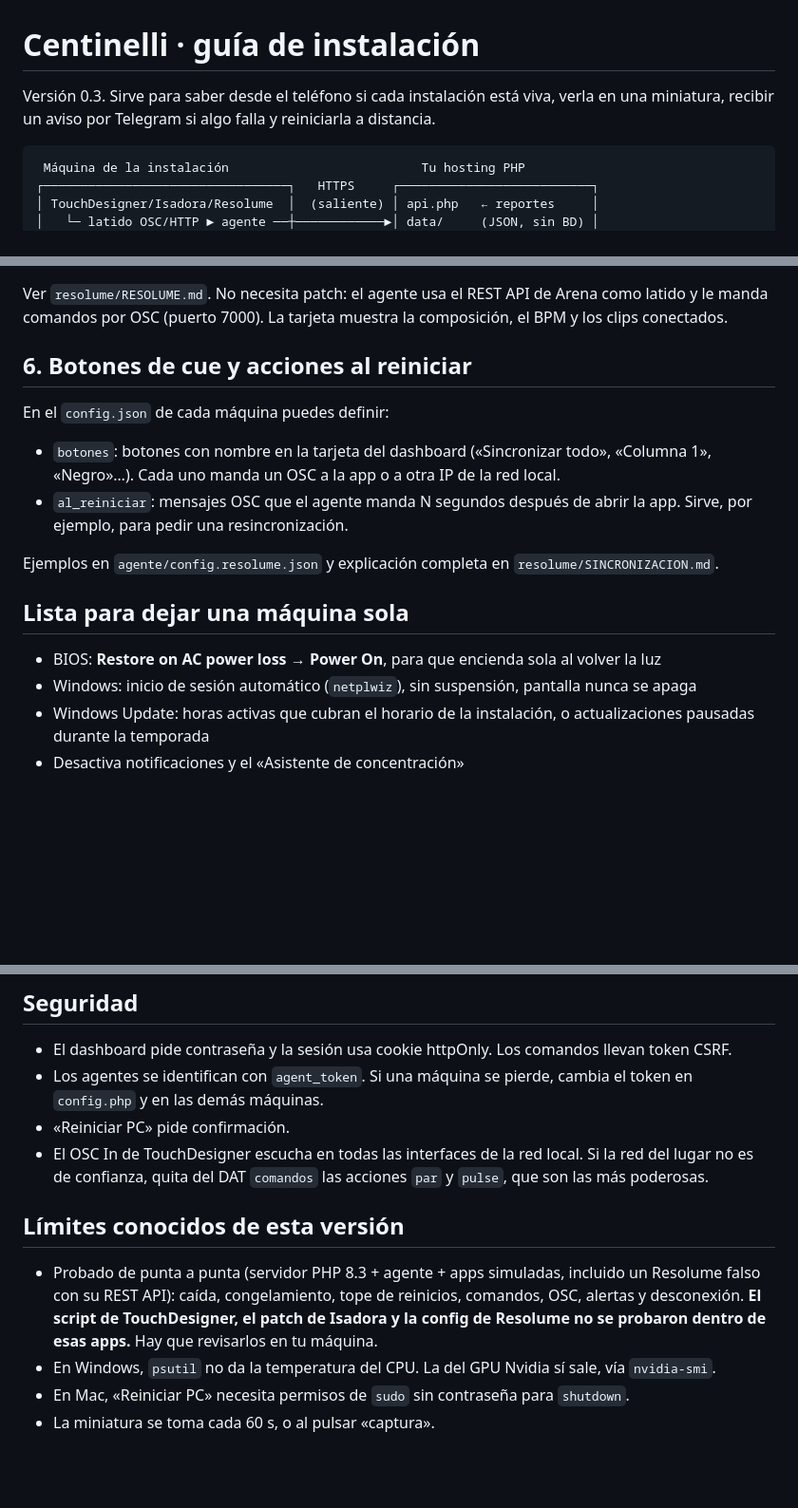
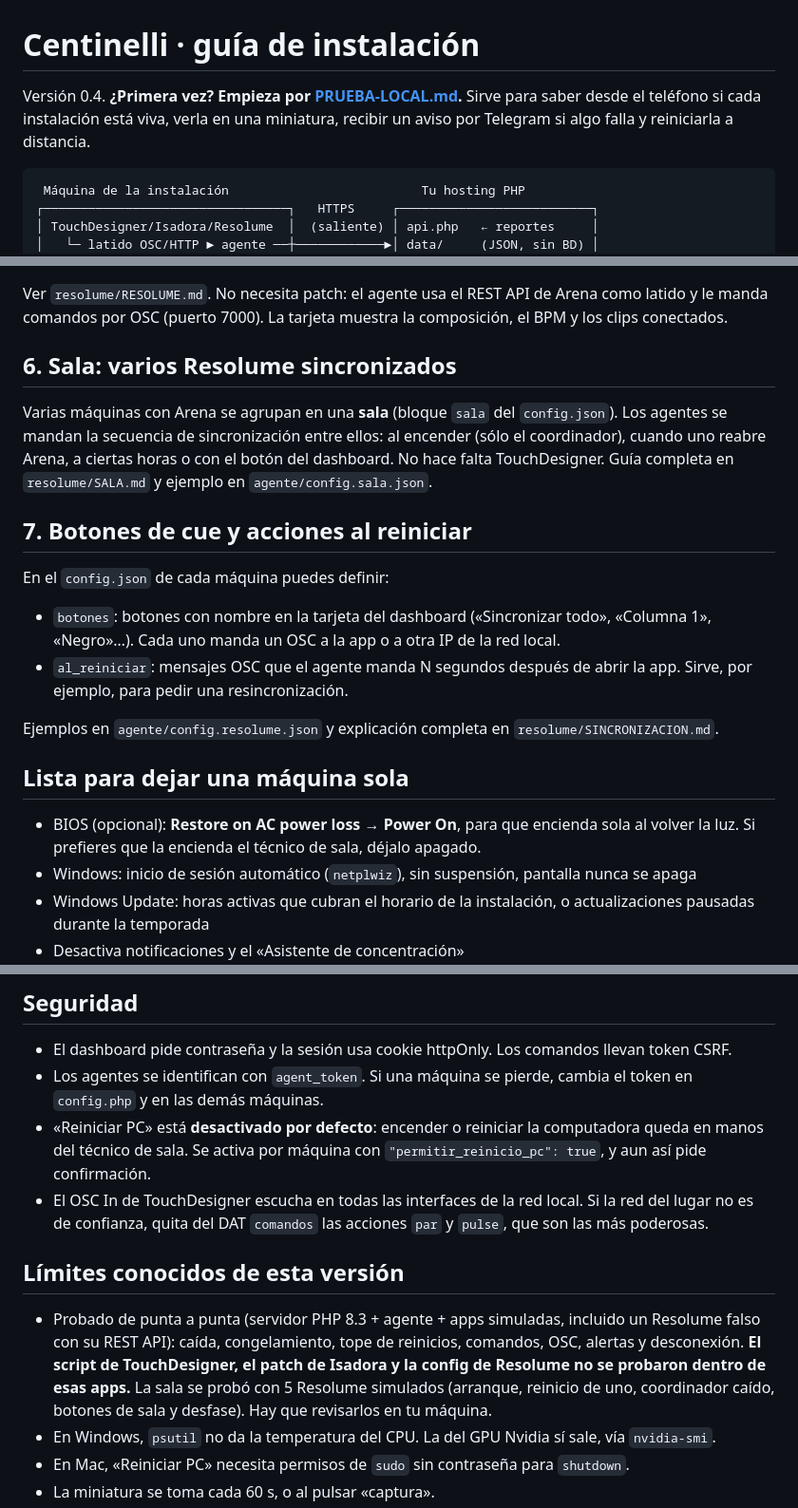
Before and after one commit to loquellega/Centinelli, a Markdown page: LEEME.md, 3 parts joined by grey strips. Shown at 95% size. Drawn GitHub-style; blank space fills up the shorter version.

````diff
--- a/LEEME.md
+++ b/LEEME.md
@@ -1,6 +1,6 @@
 # Centinelli · guía de instalación
 
-Versión 0.3. Sirve para saber desde el teléfono si cada instalación está viva, verla en una miniatura, recibir un aviso por Telegram si algo falla y reiniciarla a distancia.
+Versión 0.4. **¿Primera vez? Empieza por [PRUEBA-LOCAL.md](PRUEBA-LOCAL.md).** Sirve para saber desde el teléfono si cada instalación está viva, verla en una miniatura, recibir un aviso por Telegram si algo falla y reiniciarla a distancia.
 
 ```
  Máquina de la instalación                          Tu hosting PHP
@@ -83,7 +83,11 @@ Ver `isadora/ISADORA.md`. Es una escena de fondo con Pulse Generator → Counter
 
 Ver `resolume/RESOLUME.md`. No necesita patch: el agente usa el REST API de Arena como latido y le manda comandos por OSC (puerto 7000). La tarjeta muestra la composición, el BPM y los clips conectados.
 
-## 6. Botones de cue y acciones al reiniciar
+## 6. Sala: varios Resolume sincronizados
+
+Varias máquinas con Arena se agrupan en una **sala** (bloque `sala` del `config.json`). Los agentes se mandan la secuencia de sincronización entre ellos: al encender (sólo el coordinador), cuando uno reabre Arena, a ciertas horas o con el botón del dashboard. No hace falta TouchDesigner. Guía completa en `resolume/SALA.md` y ejemplo en `agente/config.sala.json`.
+
+## 7. Botones de cue y acciones al reiniciar
 
 En el `config.json` de cada máquina puedes definir:
 
@@ -94,7 +98,7 @@ Ejemplos en `agente/config.resolume.json` y explicación completa en `resolume/S
 
 ## Lista para dejar una máquina sola
 
-- BIOS: **Restore on AC power loss → Power On**, para que encienda sola al volver la luz
+- BIOS (opcional): **Restore on AC power loss → Power On**, para que encienda sola al volver la luz. Si prefieres que la encienda el técnico de sala, déjalo apagado.
 - Windows: inicio de sesión automático (`netplwiz`), sin suspensión, pantalla nunca se apaga
 - Windows Update: horas activas que cubran el horario de la instalación, o actualizaciones pausadas durante la temporada
 - Desactiva notificaciones y el «Asistente de concentración»
@@ -106,12 +110,12 @@ Ejemplos en `agente/config.resolume.json` y explicación completa en `resolume/S
 
 - El dashboard pide contraseña y la sesión usa cookie httpOnly. Los comandos llevan token CSRF.
 - Los agentes se identifican con `agent_token`. Si una máquina se pierde, cambia el token en `config.php` y en las demás máquinas.
-- «Reiniciar PC» pide confirmación.
+- «Reiniciar PC» está **desactivado por defecto**: encender o reiniciar la computadora queda en manos del técnico de sala. Se activa por máquina con `"permitir_reinicio_pc": true`, y aun así pide confirmación.
 - El OSC In de TouchDesigner escucha en todas las interfaces de la red local. Si la red del lugar no es de confianza, quita del DAT `comandos` las acciones `par` y `pulse`, que son las más poderosas.
 
 ## Límites conocidos de esta versión
 
-- Probado de punta a punta (servidor PHP 8.3 + agente + apps simuladas, incluido un Resolume falso con su REST API): caída, congelamiento, tope de reinicios, comandos, OSC, alertas y desconexión. **El script de TouchDesigner, el patch de Isadora y la config de Resolume no se probaron dentro de esas apps.** Hay que revisarlos en tu máquina.
+- Probado de punta a punta (servidor PHP 8.3 + agente + apps simuladas, incluido un Resolume falso con su REST API): caída, congelamiento, tope de reinicios, comandos, OSC, alertas y desconexión. **El script de TouchDesigner, el patch de Isadora y la config de Resolume no se probaron dentro de esas apps.** La sala se probó con 5 Resolume simulados (arranque, reinicio de uno, coordinador caído, botones de sala y desfase). Hay que revisarlos en tu máquina.
 - En Windows, `psutil` no da la temperatura del CPU. La del GPU Nvidia sí sale, vía `nvidia-smi`.
 - En Mac, «Reiniciar PC» necesita permisos de `sudo` sin contraseña para `shutdown`.
 - La miniatura se toma cada 60 s, o al pulsar «captura».
````
Also changed, not shown: other parts of LEEME.md (+1 -1 lines), PRUEBA-LOCAL.md (added, +59 -0 lines), README.md (+10 -6 lines), resolume/SALA.md (added, +89 -0 lines), resolume/SINCRONIZACION.md (+3 -1 lines), capturas/07-sala.png (added), capturas/08-sala-movil.png (added), 6 other files.
